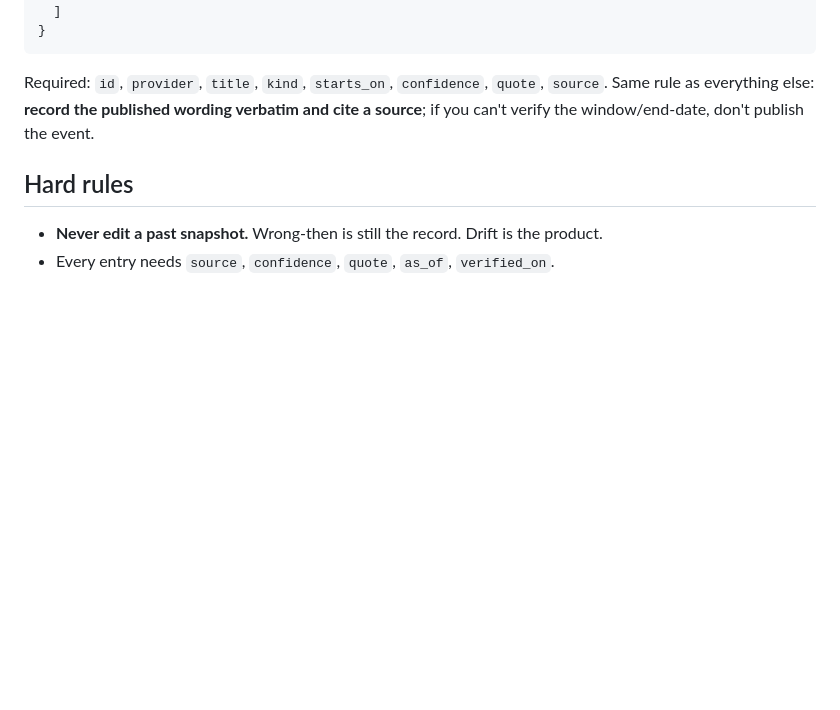
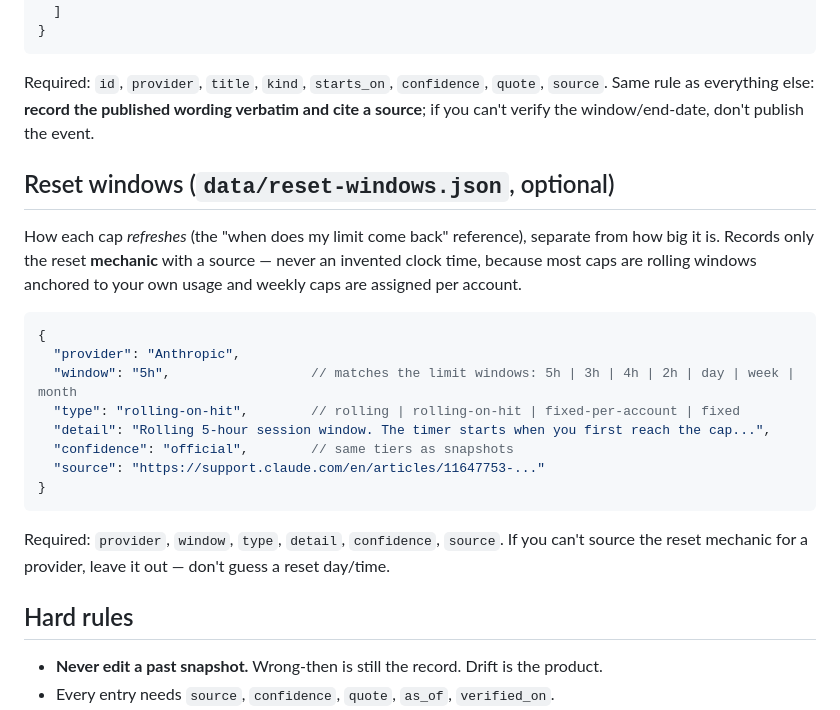
Before and after one commit to tsouth89/limitwatch, a Markdown page: data/schema.md, the part around the change. GitHub-like rendering; blank space fills up the shorter version.

````diff
--- a/data/schema.md
+++ b/data/schema.md
@@ -170,6 +170,26 @@ Required: `id`, `provider`, `title`, `kind`, `starts_on`, `confidence`, `quote`,
 as everything else: **record the published wording verbatim and cite a source**; if you can't verify
 the window/end-date, don't publish the event.
 
+## Reset windows (`data/reset-windows.json`, optional)
+
+How each cap *refreshes* (the "when does my limit come back" reference), separate from how big it is.
+Records only the reset **mechanic** with a source — never an invented clock time, because most caps
+are rolling windows anchored to your own usage and weekly caps are assigned per account.
+
+```jsonc
+{
+  "provider": "Anthropic",
+  "window": "5h",                  // matches the limit windows: 5h | 3h | 4h | 2h | day | week | month
+  "type": "rolling-on-hit",        // rolling | rolling-on-hit | fixed-per-account | fixed
+  "detail": "Rolling 5-hour session window. The timer starts when you first reach the cap...",
+  "confidence": "official",        // same tiers as snapshots
+  "source": "https://support.claude.com/en/articles/11647753-..."
+}
+```
+
+Required: `provider`, `window`, `type`, `detail`, `confidence`, `source`. If you can't source the
+reset mechanic for a provider, leave it out — don't guess a reset day/time.
+
 ## Hard rules
 
 - **Never edit a past snapshot.** Wrong-then is still the record. Drift is the product.
````
Also changed, not shown: README.md (+14 -4 lines).
